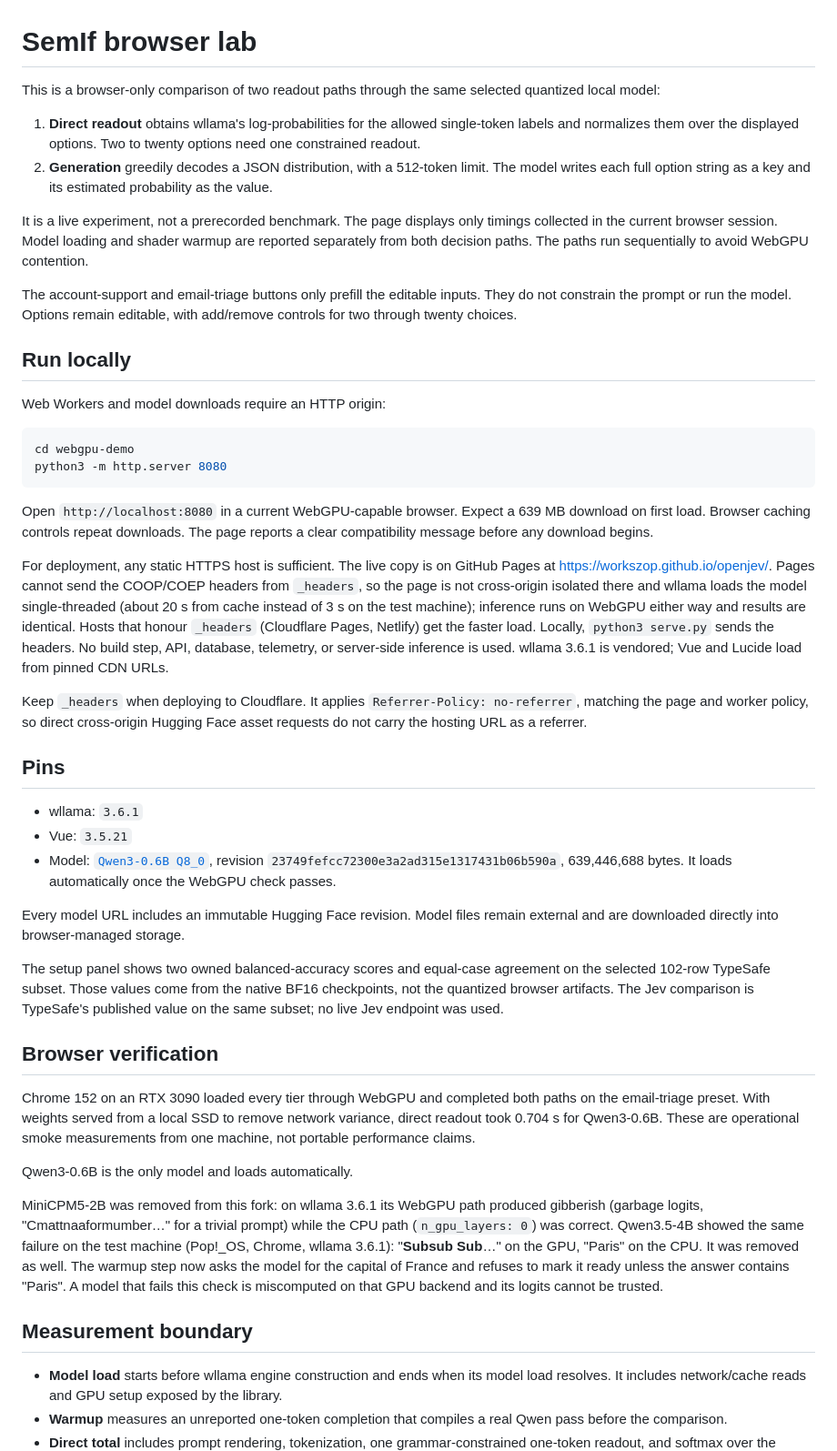
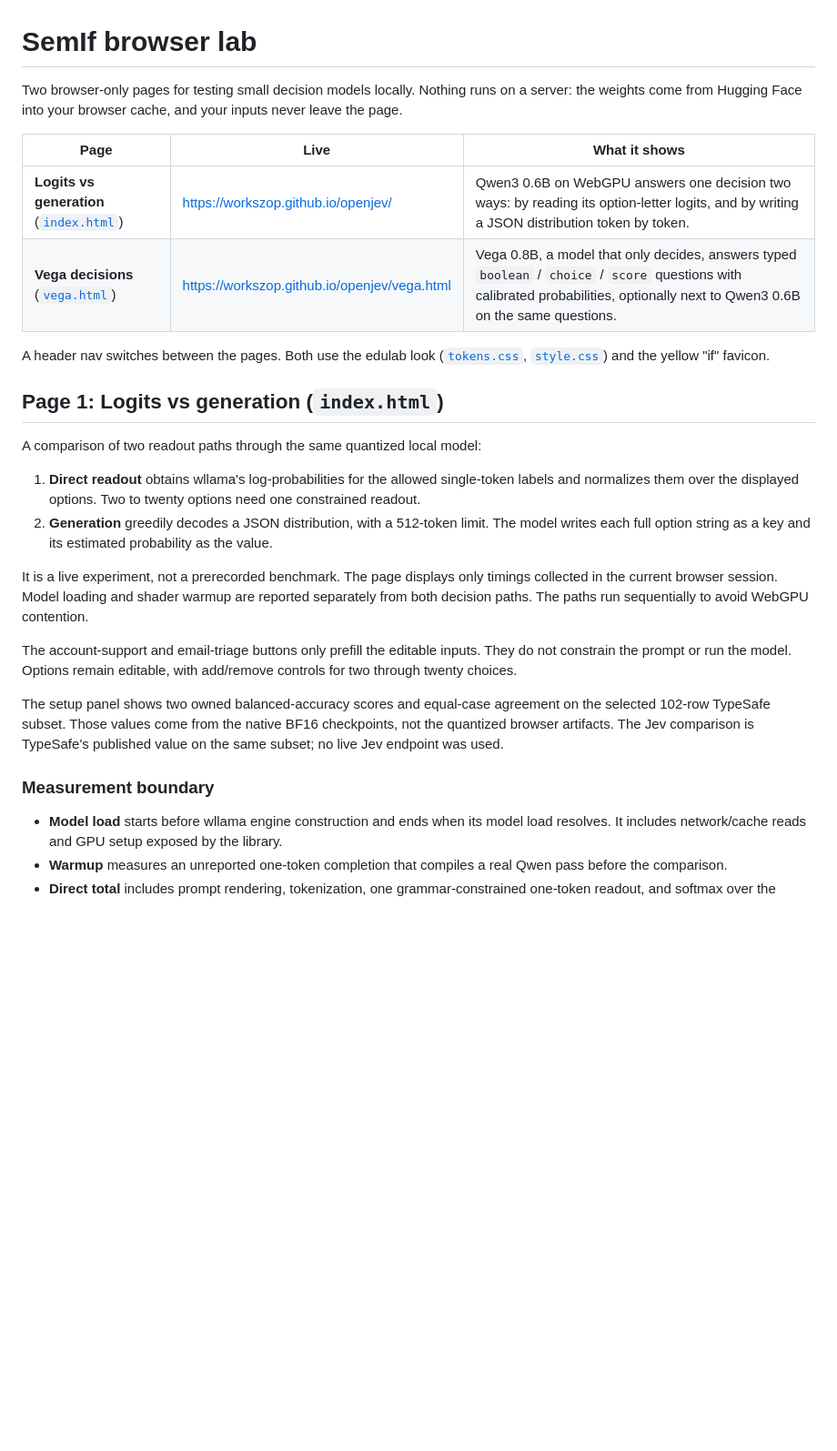
Before and after one commit to workszop/openjev, a Markdown page: README.md, the part around one of its changes. Shown at 91% size. Rendered like a GitHub page; blank space fills up the shorter version.

````diff
--- a/README.md
+++ b/README.md
@@ -1,6 +1,17 @@
 # SemIf browser lab
 
-This is a browser-only comparison of two readout paths through the same selected quantized local model:
+Two browser-only pages for testing small decision models locally. Nothing runs on a server: the weights come from Hugging Face into your browser cache, and your inputs never leave the page.
+
+| Page | Live | What it shows |
+|---|---|---|
+| **Logits vs generation** ([`index.html`](index.html)) | https://workszop.github.io/openjev/ | Qwen3 0.6B on WebGPU answers one decision two ways: by reading its option-letter logits, and by writing a JSON distribution token by token. |
+| **Vega decisions** ([`vega.html`](vega.html)) | https://workszop.github.io/openjev/vega.html | Vega 0.8B, a model that only decides, answers typed `boolean` / `choice` / `score` questions with calibrated probabilities, optionally next to Qwen3 0.6B on the same questions. |
+
+A header nav switches between the pages. Both use the edulab look ([`tokens.css`](tokens.css), [`style.css`](style.css)) and the yellow "if" favicon.
+
+## Page 1: Logits vs generation (`index.html`)
+
+A comparison of two readout paths through the same quantized local model:
 
 1. **Direct readout** obtains wllama's log-probabilities for the allowed single-token labels and normalizes them over the displayed options. Two to twenty options need one constrained readout.
 2. **Generation** greedily decodes a JSON distribution, with a 512-token limit. The model writes each full option string as a key and its estimated probability as the value.
@@ -9,40 +20,9 @@ It is a live experiment, not a prerecorded benchmark. The page displays only tim
 
 The account-support and email-triage buttons only prefill the editable inputs. They do not constrain the prompt or run the model. Options remain editable, with add/remove controls for two through twenty choices.
 
-## Run locally
-
-Web Workers and model downloads require an HTTP origin:
-
-```bash
-cd webgpu-demo
-python3 -m http.server 8080
-```
-
-Open `http://localhost:8080` in a current WebGPU-capable browser. Expect a 639 MB download on first load. Browser caching controls repeat downloads. The page reports a clear compatibility message before any download begins.
-
-For deployment, any static HTTPS host is sufficient. The live copy is on GitHub Pages at https://workszop.github.io/openjev/. Pages cannot send the COOP/COEP headers from `_headers`, so the page is not cross-origin isolated there and wllama loads the model single-threaded (about 20 s from cache instead of 3 s on the test machine); inference runs on WebGPU either way and results are identical. Hosts that honour `_headers` (Cloudflare Pages, Netlify) get the faster load. Locally, `python3 serve.py` sends the headers. No build step, API, database, telemetry, or server-side inference is used. wllama 3.6.1 is vendored; Vue and Lucide load from pinned CDN URLs.
-
-Keep `_headers` when deploying to Cloudflare. It applies `Referrer-Policy: no-referrer`, matching the page and worker policy, so direct cross-origin Hugging Face asset requests do not carry the hosting URL as a referrer.
-
-## Pins
-
-- wllama: `3.6.1`
-- Vue: `3.5.21`
-- Model: [`Qwen3-0.6B Q8_0`](https://huggingface.co/Qwen/Qwen3-0.6B-GGUF), revision `23749fefcc72300e3a2ad315e1317431b06b590a`, 639,446,688 bytes. It loads automatically once the WebGPU check passes.
-
-Every model URL includes an immutable Hugging Face revision. Model files remain external and are downloaded directly into browser-managed storage.
-
 The setup panel shows two owned balanced-accuracy scores and equal-case agreement on the selected 102-row TypeSafe subset. Those values come from the native BF16 checkpoints, not the quantized browser artifacts. The Jev comparison is TypeSafe's published value on the same subset; no live Jev endpoint was used.
 
-## Browser verification
-
-Chrome 152 on an RTX 3090 loaded every tier through WebGPU and completed both paths on the email-triage preset. With weights served from a local SSD to remove network variance, direct readout took 0.704 s for Qwen3-0.6B. These are operational smoke measurements from one machine, not portable performance claims.
-
-Qwen3-0.6B is the only model and loads automatically.
-
-MiniCPM5-2B was removed from this fork: on wllama 3.6.1 its WebGPU path produced gibberish (garbage logits, "Cmattnaaformumber…" for a trivial prompt) while the CPU path (`n_gpu_layers: 0`) was correct. Qwen3.5-4B showed the same failure on the test machine (Pop!_OS, Chrome, wllama 3.6.1): "**Subsub** **Sub**…" on the GPU, "Paris" on the CPU. It was removed as well. The warmup step now asks the model for the capital of France and refuses to mark it ready unless the answer contains "Paris". A model that fails this check is miscomputed on that GPU backend and its logits cannot be trusted.
-
-## Measurement boundary
+### Measurement boundary
 
 - **Model load** starts before wllama engine construction and ends when its model load resolves. It includes network/cache reads and GPU setup exposed by the library.
 - **Warmup** measures an unreported one-token completion that compiles a real Qwen pass before the comparison.
````
Also changed, not shown: other parts of README.md (+112 -12 lines).
